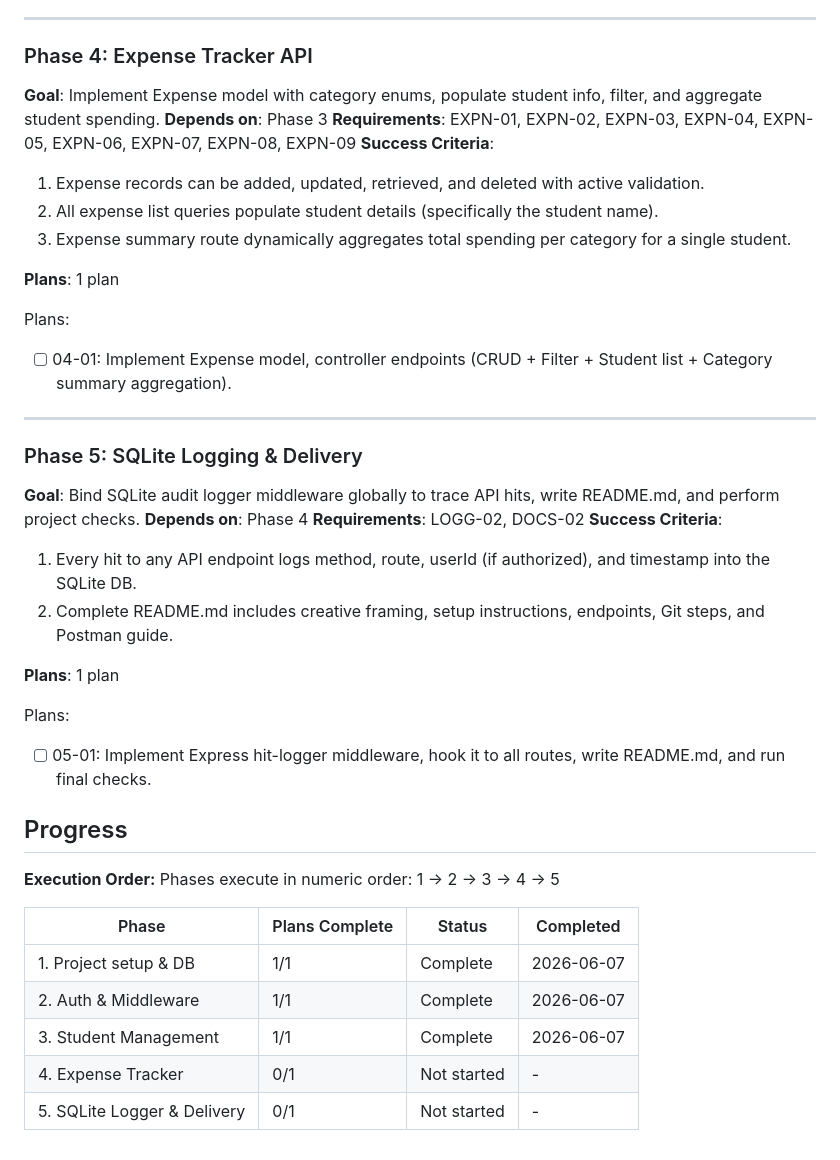
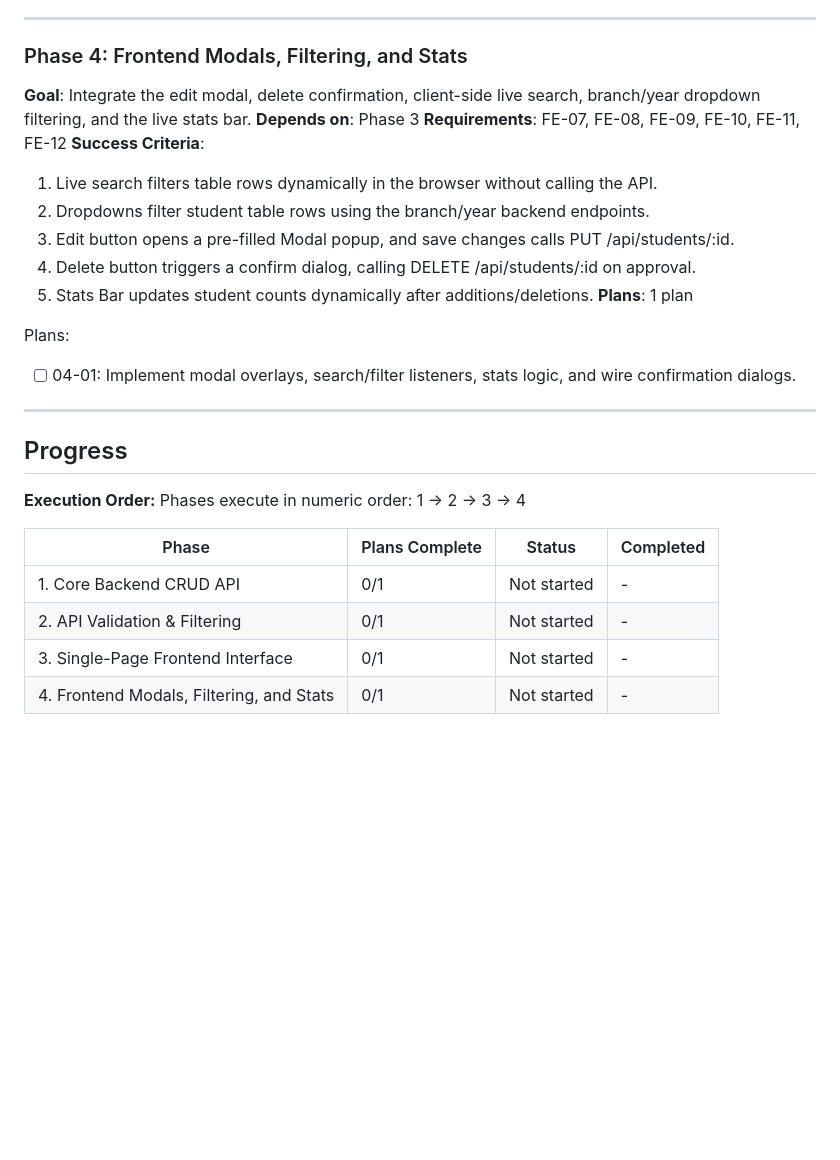
Before and after one commit to waghmaresakshant01/studentvault, a Markdown page: .planning/ROADMAP.md, the part around one of its changes. Drawn GitHub-style; blank space fills up the shorter version.

```diff
--- a/.planning/ROADMAP.md
+++ b/.planning/ROADMAP.md
@@ -71,50 +57,31 @@ Plans:
 
 ---
 
-### Phase 4: Expense Tracker API
-
-**Goal**: Implement Expense model with category enums, populate student info, filter, and aggregate student spending.
+### Phase 4: Frontend Modals, Filtering, and Stats
+**Goal**: Integrate the edit modal, delete confirmation, client-side live search, branch/year dropdown filtering, and the live stats bar.
 **Depends on**: Phase 3
-**Requirements**: EXPN-01, EXPN-02, EXPN-03, EXPN-04, EXPN-05, EXPN-06, EXPN-07, EXPN-08, EXPN-09
+**Requirements**: FE-07, FE-08, FE-09, FE-10, FE-11, FE-12
 **Success Criteria**:
-
-  1. Expense records can be added, updated, retrieved, and deleted with active validation.
-  2. All expense list queries populate student details (specifically the student name).
-  3. Expense summary route dynamically aggregates total spending per category for a single student.
-
+  1. Live search filters table rows dynamically in the browser without calling the API.
+  2. Dropdowns filter student table rows using the branch/year backend endpoints.
+  3. Edit button opens a pre-filled Modal popup, and save changes calls PUT /api/students/:id.
+  4. Delete button triggers a confirm dialog, calling DELETE /api/students/:id on approval.
+  5. Stats Bar updates student counts dynamically after additions/deletions.
 **Plans**: 1 plan
 
 Plans:
-
-- [ ] 04-01: Implement Expense model, controller endpoints (CRUD + Filter + Student list + Category summary aggregation).
+- [ ] 04-01: Implement modal overlays, search/filter listeners, stats logic, and wire confirmation dialogs.
 
 ---
-
-### Phase 5: SQLite Logging & Delivery
-
-**Goal**: Bind SQLite audit logger middleware globally to trace API hits, write README.md, and perform project checks.
-**Depends on**: Phase 4
-**Requirements**: LOGG-02, DOCS-02
-**Success Criteria**:
-
-  1. Every hit to any API endpoint logs method, route, userId (if authorized), and timestamp into the SQLite DB.
-  2. Complete README.md includes creative framing, setup instructions, endpoints, Git steps, and Postman guide.
-
-**Plans**: 1 plan
-
-Plans:
-
-- [ ] 05-01: Implement Express hit-logger middleware, hook it to all routes, write README.md, and run final checks.
 
 ## Progress
 
 **Execution Order:**
-Phases execute in numeric order: 1 → 2 → 3 → 4 → 5
+Phases execute in numeric order: 1 → 2 → 3 → 4
 
 | Phase | Plans Complete | Status | Completed |
 |-------|----------------|--------|-----------|
-| 1. Project setup & DB | 1/1 | Complete    | 2026-06-07 |
-| 2. Auth & Middleware | 1/1 | Complete    | 2026-06-07 |
-| 3. Student Management | 1/1 | Complete    | 2026-06-07 |
-| 4. Expense Tracker | 0/1 | Not started | - |
-| 5. SQLite Logger & Delivery | 0/1 | Not started | - |
+| 1. Core Backend CRUD API | 0/1 | Not started | - |
+| 2. API Validation & Filtering | 0/1 | Not started | - |
+| 3. Single-Page Frontend Interface | 0/1 | Not started | - |
+| 4. Frontend Modals, Filtering, and Stats | 0/1 | Not started | - |
```
Also changed, not shown: other parts of .planning/ROADMAP.md (+26 -40 lines).
